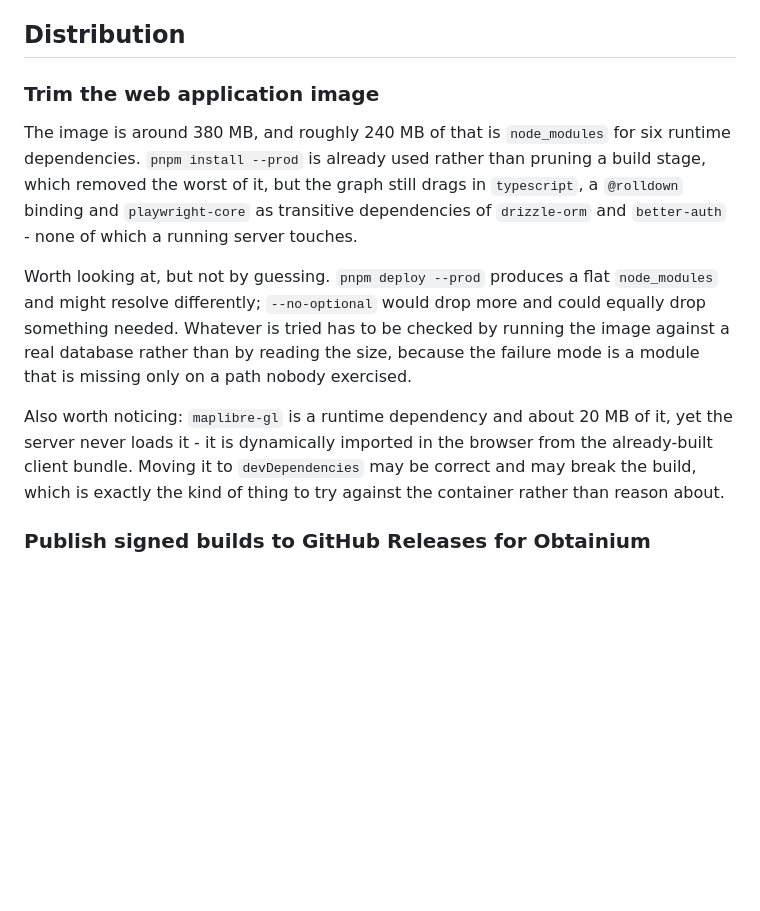
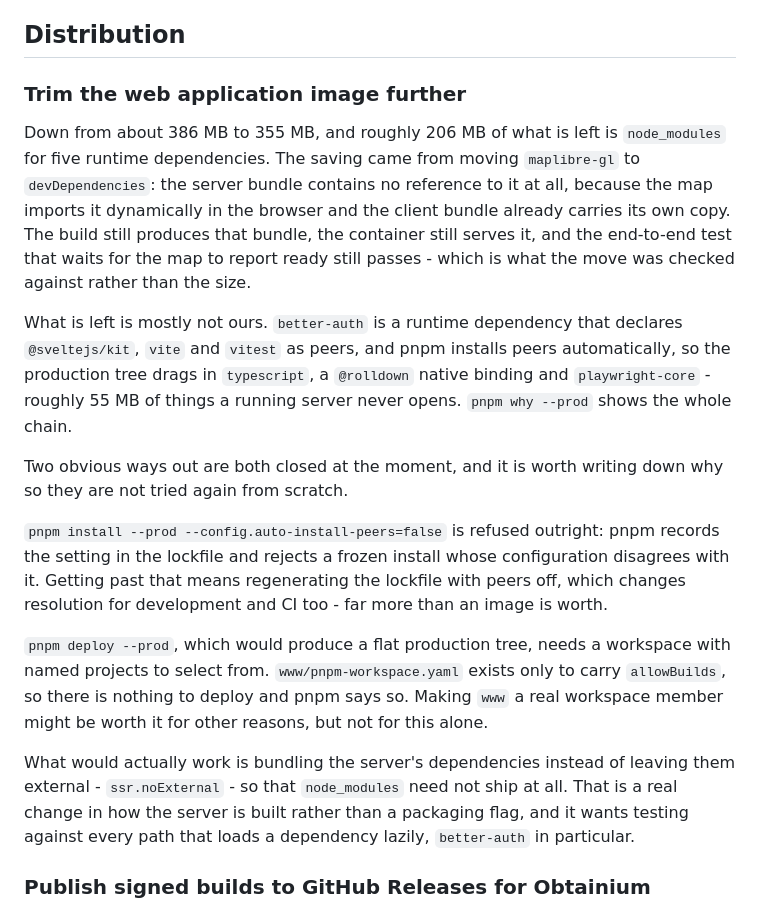
Before and after one commit to matus-barta/car_sensors, a Markdown page: todo.md, the part around the change. Drawn GitHub-style; blank space fills up the shorter version.

Commit message:
docs : Record what trimming the web image did and did not achieve
Assisted-by: Claude Code (Claude Opus 5)

```diff
--- a/todo.md
+++ b/todo.md
@@ -811,27 +811,43 @@ refuses to start.
 
 ## Distribution
 
-### Trim the web application image
+### Trim the web application image further
 
-The image is around 380 MB, and roughly 240 MB of that is `node_modules` for six
-runtime dependencies. `pnpm install --prod` is already used rather than pruning
-a build stage, which removed the worst of it, but the graph still drags in
-`typescript`, a `@rolldown` binding and `playwright-core` as transitive
-dependencies of `drizzle-orm` and `better-auth` - none of which a running server
-touches.
+Down from about 386 MB to 355 MB, and roughly 206 MB of what is left is
+`node_modules` for five runtime dependencies. The saving came from moving
+`maplibre-gl` to `devDependencies`: the server bundle contains no reference to
+it at all, because the map imports it dynamically in the browser and the client
+bundle already carries its own copy. The build still produces that bundle, the
+container still serves it, and the end-to-end test that waits for the map to
+report ready still passes - which is what the move was checked against rather
+than the size.
 
-Worth looking at, but not by guessing. `pnpm deploy --prod` produces a flat
-`node_modules` and might resolve differently; `--no-optional` would drop more
-and could equally drop something needed. Whatever is tried has to be checked by
-running the image against a real database rather than by reading the size,
-because the failure mode is a module that is missing only on a path nobody
-exercised.
+What is left is mostly not ours. `better-auth` is a runtime dependency that
+declares `@sveltejs/kit`, `vite` and `vitest` as peers, and pnpm installs peers
+automatically, so the production tree drags in `typescript`, a `@rolldown`
+native binding and `playwright-core` - roughly 55 MB of things a running server
+never opens. `pnpm why --prod` shows the whole chain.
 
-Also worth noticing: `maplibre-gl` is a runtime dependency and about 20 MB of
-it, yet the server never loads it - it is dynamically imported in the browser
-from the already-built client bundle. Moving it to `devDependencies` may be
-correct and may break the build, which is exactly the kind of thing to try
-against the container rather than reason about.
+Two obvious ways out are both closed at the moment, and it is worth writing down
+why so they are not tried again from scratch.
+
+`pnpm install --prod --config.auto-install-peers=false` is refused outright:
+pnpm records the setting in the lockfile and rejects a frozen install whose
+configuration disagrees with it. Getting past that means regenerating the
+lockfile with peers off, which changes resolution for development and CI too -
+far more than an image is worth.
+
+`pnpm deploy --prod`, which would produce a flat production tree, needs a
+workspace with named projects to select from. `www/pnpm-workspace.yaml` exists
+only to carry `allowBuilds`, so there is nothing to deploy and pnpm says so.
+Making `www` a real workspace member might be worth it for other reasons, but
+not for this alone.
+
+What would actually work is bundling the server's dependencies instead of
+leaving them external - `ssr.noExternal` - so that `node_modules` need not ship
+at all. That is a real change in how the server is built rather than a
+packaging flag, and it wants testing against every path that loads a dependency
+lazily, `better-auth` in particular.
 
 ### Publish signed builds to GitHub Releases for Obtainium
 
```
